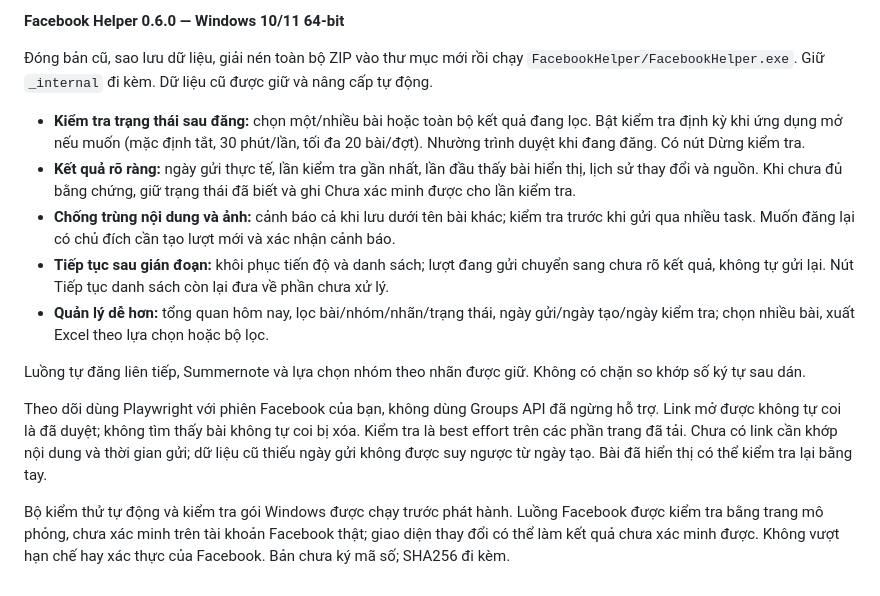
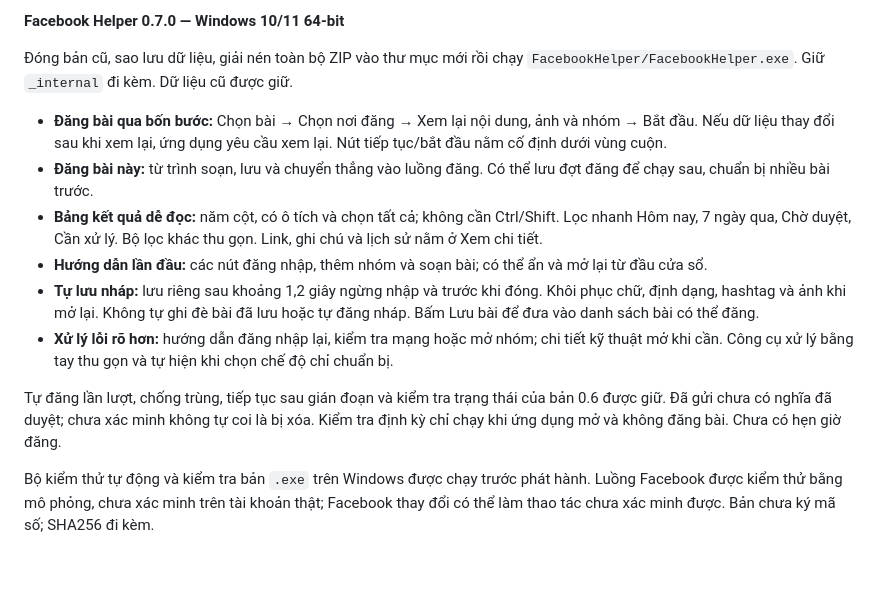
Before and after one commit to Trung27012003/facebook-helper, a Markdown page: packaging/RELEASE_NOTES.md, the part around the change. Rendered like a GitHub page.

```diff
--- a/packaging/RELEASE_NOTES.md
+++ b/packaging/RELEASE_NOTES.md
@@ -1,15 +1,14 @@
-**Facebook Helper 0.6.0 — Windows 10/11 64-bit**
+**Facebook Helper 0.7.0 — Windows 10/11 64-bit**
 
-Đóng bản cũ, sao lưu dữ liệu, giải nén toàn bộ ZIP vào thư mục mới rồi chạy `FacebookHelper/FacebookHelper.exe`. Giữ `_internal` đi kèm. Dữ liệu cũ được giữ và nâng cấp tự động.
+Đóng bản cũ, sao lưu dữ liệu, giải nén toàn bộ ZIP vào thư mục mới rồi chạy `FacebookHelper/FacebookHelper.exe`. Giữ `_internal` đi kèm. Dữ liệu cũ được giữ.
 
-- **Kiểm tra trạng thái sau đăng:** chọn một/nhiều bài hoặc toàn bộ kết quả đang lọc. Bật kiểm tra định kỳ khi ứng dụng mở nếu muốn (mặc định tắt, 30 phút/lần, tối đa 20 bài/đợt). Nhường trình duyệt khi đang đăng. Có nút Dừng kiểm tra.
-- **Kết quả rõ ràng:** ngày gửi thực tế, lần kiểm tra gần nhất, lần đầu thấy bài hiển thị, lịch sử thay đổi và nguồn. Khi chưa đủ bằng chứng, giữ trạng thái đã biết và ghi Chưa xác minh được cho lần kiểm tra.
-- **Chống trùng nội dung và ảnh:** cảnh báo cả khi lưu dưới tên bài khác; kiểm tra trước khi gửi qua nhiều task. Muốn đăng lại có chủ đích cần tạo lượt mới và xác nhận cảnh báo.
-- **Tiếp tục sau gián đoạn:** khôi phục tiến độ và danh sách; lượt đang gửi chuyển sang chưa rõ kết quả, không tự gửi lại. Nút Tiếp tục danh sách còn lại đưa về phần chưa xử lý.
-- **Quản lý dễ hơn:** tổng quan hôm nay, lọc bài/nhóm/nhãn/trạng thái, ngày gửi/ngày tạo/ngày kiểm tra; chọn nhiều bài, xuất Excel theo lựa chọn hoặc bộ lọc.
+- **Đăng bài qua bốn bước:** Chọn bài → Chọn nơi đăng → Xem lại nội dung, ảnh và nhóm → Bắt đầu. Nếu dữ liệu thay đổi sau khi xem lại, ứng dụng yêu cầu xem lại. Nút tiếp tục/bắt đầu nằm cố định dưới vùng cuộn.
+- **Đăng bài này:** từ trình soạn, lưu và chuyển thẳng vào luồng đăng. Có thể lưu đợt đăng để chạy sau, chuẩn bị nhiều bài trước.
+- **Bảng kết quả dễ đọc:** năm cột, có ô tích và chọn tất cả; không cần Ctrl/Shift. Lọc nhanh Hôm nay, 7 ngày qua, Chờ duyệt, Cần xử lý. Bộ lọc khác thu gọn. Link, ghi chú và lịch sử nằm ở Xem chi tiết.
+- **Hướng dẫn lần đầu:** các nút đăng nhập, thêm nhóm và soạn bài; có thể ẩn và mở lại từ đầu cửa sổ.
+- **Tự lưu nháp:** lưu riêng sau khoảng 1,2 giây ngừng nhập và trước khi đóng. Khôi phục chữ, định dạng, hashtag và ảnh khi mở lại. Không tự ghi đè bài đã lưu hoặc tự đăng nháp. Bấm Lưu bài để đưa vào danh sách bài có thể đăng.
+- **Xử lý lỗi rõ hơn:** hướng dẫn đăng nhập lại, kiểm tra mạng hoặc mở nhóm; chi tiết kỹ thuật mở khi cần. Công cụ xử lý bằng tay thu gọn và tự hiện khi chọn chế độ chỉ chuẩn bị.
 
-Luồng tự đăng liên tiếp, Summernote và lựa chọn nhóm theo nhãn được giữ. Không có chặn so khớp số ký tự sau dán.
+Tự đăng lần lượt, chống trùng, tiếp tục sau gián đoạn và kiểm tra trạng thái của bản 0.6 được giữ. Đã gửi chưa có nghĩa đã duyệt; chưa xác minh không tự coi là bị xóa. Kiểm tra định kỳ chỉ chạy khi ứng dụng mở và không đăng bài. Chưa có hẹn giờ đăng.
 
-Theo dõi dùng Playwright với phiên Facebook của bạn, không dùng Groups API đã ngừng hỗ trợ. Link mở được không tự coi là đã duyệt; không tìm thấy bài không tự coi bị xóa. Kiểm tra là best effort trên các phần trang đã tải. Chưa có link cần khớp nội dung và thời gian gửi; dữ liệu cũ thiếu ngày gửi không được suy ngược từ ngày tạo. Bài đã hiển thị có thể kiểm tra lại bằng tay.
-
-Bộ kiểm thử tự động và kiểm tra gói Windows được chạy trước phát hành. Luồng Facebook được kiểm tra bằng trang mô phỏng, chưa xác minh trên tài khoản Facebook thật; giao diện thay đổi có thể làm kết quả chưa xác minh được. Không vượt hạn chế hay xác thực của Facebook. Bản chưa ký mã số; SHA256 đi kèm.
+Bộ kiểm thử tự động và kiểm tra bản `.exe` trên Windows được chạy trước phát hành. Luồng Facebook được kiểm thử bằng mô phỏng, chưa xác minh trên tài khoản thật; Facebook thay đổi có thể làm thao tác chưa xác minh được. Bản chưa ký mã số; SHA256 đi kèm.
```
Also changed, not shown: README.md (+26 -14 lines), docs/TESTING-v0.7.0.md (added, +25 -0 lines), docs/images/manager-v0.7.png (added), docs/images/review-v0.7.png (added), 15 other files.
